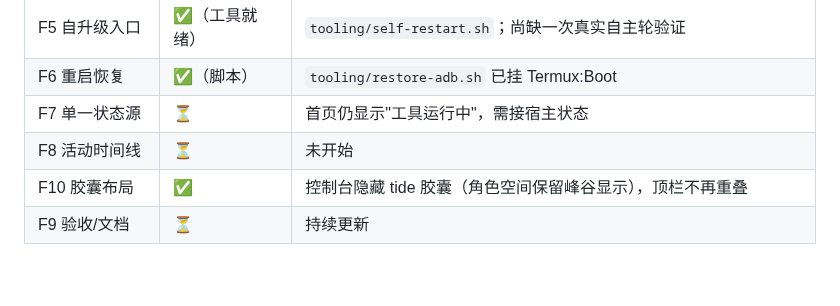
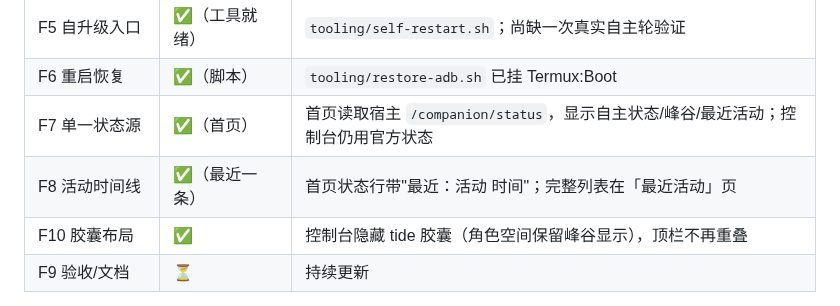
Before and after one commit to ydzat/LumenDSH, a Markdown page: docs/design/m10-task-graph.md, the part around the change. Rendered like a GitHub page; blank space fills up the shorter version.

Commit message:
docs(m10): F7/F8 status

```diff
--- a/docs/design/m10-task-graph.md
+++ b/docs/design/m10-task-graph.md
@@ -150,8 +150,8 @@ F1 期间可并行：M1（删原生对话）与 F7（状态源）改的是不同
 | F4 受控查资料 | ✅ | `policy.mjs` 允许 read_image/web_search/web_fetch；14/14 测试 |
 | F5 自升级入口 | ✅（工具就绪） | `tooling/self-restart.sh`；尚缺一次真实自主轮验证 |
 | F6 重启恢复 | ✅（脚本） | `tooling/restore-adb.sh` 已挂 Termux:Boot |
-| F7 单一状态源 | ⏳ | 首页仍显示"工具运行中"，需接宿主状态 |
-| F8 活动时间线 | ⏳ | 未开始 |
+| F7 单一状态源 | ✅（首页） | 首页读取宿主 `/companion/status`，显示自主状态/峰谷/最近活动；控制台仍用官方状态 |
+| F8 活动时间线 | ✅（最近一条） | 首页状态行带"最近：活动 时间"；完整列表在「最近活动」页 |
 | F10 胶囊布局 | ✅ | 控制台隐藏 tide 胶囊（角色空间保留峰谷显示），顶栏不再重叠 |
 | F9 验收/文档 | ⏳ | 持续更新 |
 
```
